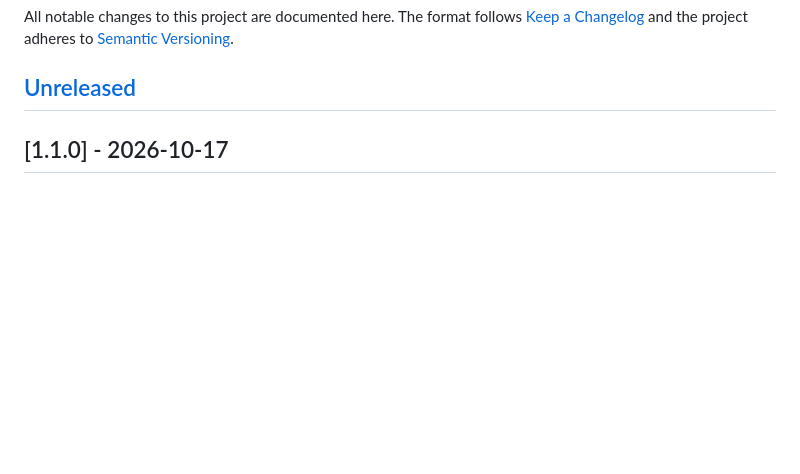
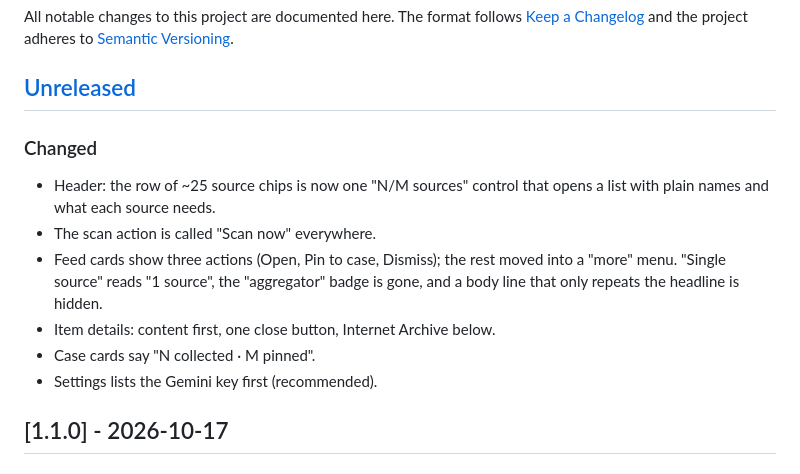
Before and after one commit to dorrachmani-dotcom/nexus-osint, a Markdown page: CHANGELOG.md, the part around the change. Drawn GitHub-style; blank space fills up the shorter version.

Commit message:
docs: changelog for the calmer chrome and feed
Assisted-by: Claude Code

```diff
--- a/CHANGELOG.md
+++ b/CHANGELOG.md
@@ -5,6 +5,18 @@ All notable changes to this project are documented here. The format follows
 to [Semantic Versioning](https://semver.org/).
 
 ## [Unreleased]
+
+
+### Changed
+- Header: the row of ~25 source chips is now one "N/M sources" control that
+  opens a list with plain names and what each source needs.
+- The scan action is called "Scan now" everywhere.
+- Feed cards show three actions (Open, Pin to case, Dismiss); the rest moved
+  into a "more" menu. "Single source" reads "1 source", the "aggregator" badge
+  is gone, and a body line that only repeats the headline is hidden.
+- Item details: content first, one close button, Internet Archive below.
+- Case cards say "N collected · M pinned".
+- Settings lists the Gemini key first (recommended).
 
 ## [1.1.0] - 2026-10-17
 
```
